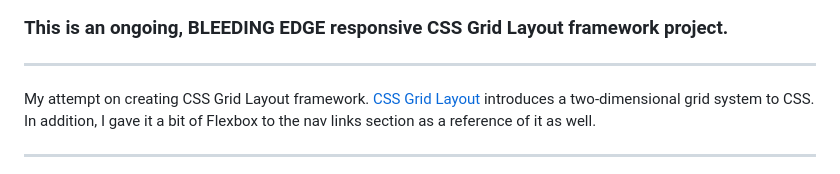
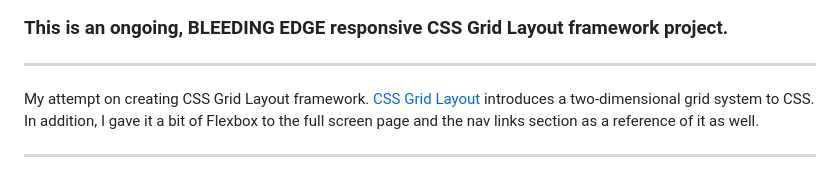
Before and after one commit to betosprojects/Bad-Band-aid-Grid-Yard-Framework, a Markdown page: README.md, the part around the change. Drawn GitHub-style.

Commit message:
Added a basic full screen page

```diff
--- a/README.md
+++ b/README.md
@@ -2,7 +2,7 @@
 
 ### This is an ongoing, __BLEEDING EDGE__ responsive CSS Grid Layout framework project.
 ***
-My attempt on creating CSS Grid Layout framework.  [CSS Grid Layout](https://developer.mozilla.org/en-US/docs/Web/CSS/CSS_Grid_Layout/Basic_Concepts_of_Grid_Layout) introduces a two-dimensional grid system to CSS. In addition, I gave it a bit of Flexbox to the nav links section as a reference of it as well.
+My attempt on creating CSS Grid Layout framework.  [CSS Grid Layout](https://developer.mozilla.org/en-US/docs/Web/CSS/CSS_Grid_Layout/Basic_Concepts_of_Grid_Layout) introduces a two-dimensional grid system to CSS. In addition, I gave it a bit of Flexbox to the full screen page and the nav links section as a reference of it as well.
 ***
 ![Framework Snapshot](preview.jpg  "Thee Grid Yard Framework")
 Indexed and structured with SCSS ([Sass](http://sass-lang.com/)) files and directories.
```
Also changed, not shown: src/images/bg-hero.png (added), src/images/preview.jpg (added), 12 other files.
